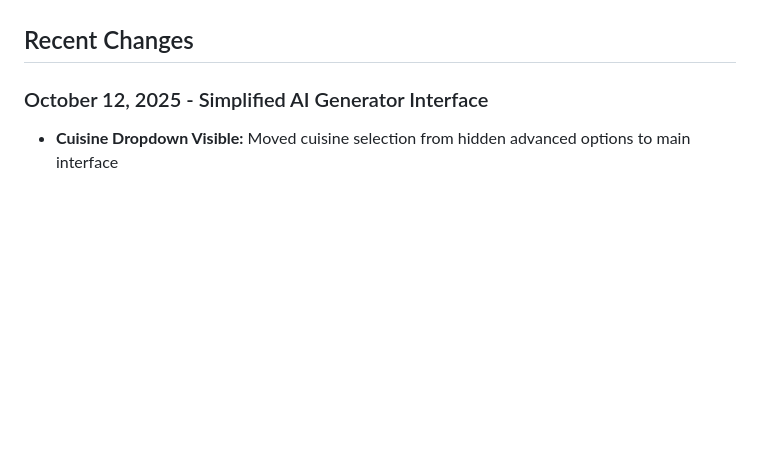
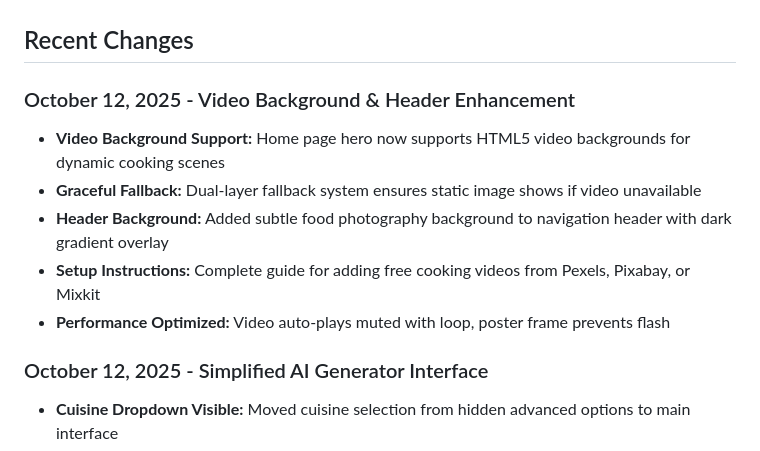
Before and after one commit to vxcoelho/BuildamealAI, a Markdown page: replit.md, the part around the change. GitHub-like rendering; blank space fills up the shorter version.

Commit message:
Enhance header and add video background to home page hero section
Add HTML5 video background support to the home page hero, with a fallback to a static image. Also added a food photography background with a dark gradient overlay to the navigation header.

Replit-Commit-Author: Agent
Replit-Commit-Session-Id: 096b7f10-f7a4-4b89-9db5-8867b2841995
Replit-Commit-Checkpoint-Type: full_checkpoint
Replit-Commit-Screenshot-Url: https://storage.googleapis.com/screenshot-production-us-central1/7da07af8-79f0-4207-8cc8-d16cdd608a01/096b7f10-f7a4-4b89-9db5-8867b2841995/yUQke2T

```diff
--- a/replit.md
+++ b/replit.md
@@ -12,6 +12,13 @@ Build A Meal is an AI-powered recipe generator web application built with Flask
 - **Deployment:** Railway-ready with Procfile
 
 ## Recent Changes
+
+### October 12, 2025 - Video Background & Header Enhancement
+- **Video Background Support:** Home page hero now supports HTML5 video backgrounds for dynamic cooking scenes
+- **Graceful Fallback:** Dual-layer fallback system ensures static image shows if video unavailable
+- **Header Background:** Added subtle food photography background to navigation header with dark gradient overlay
+- **Setup Instructions:** Complete guide for adding free cooking videos from Pexels, Pixabay, or Mixkit
+- **Performance Optimized:** Video auto-plays muted with loop, poster frame prevents flash
 
 ### October 12, 2025 - Simplified AI Generator Interface
 - **Cuisine Dropdown Visible:** Moved cuisine selection from hidden advanced options to main interface
```
